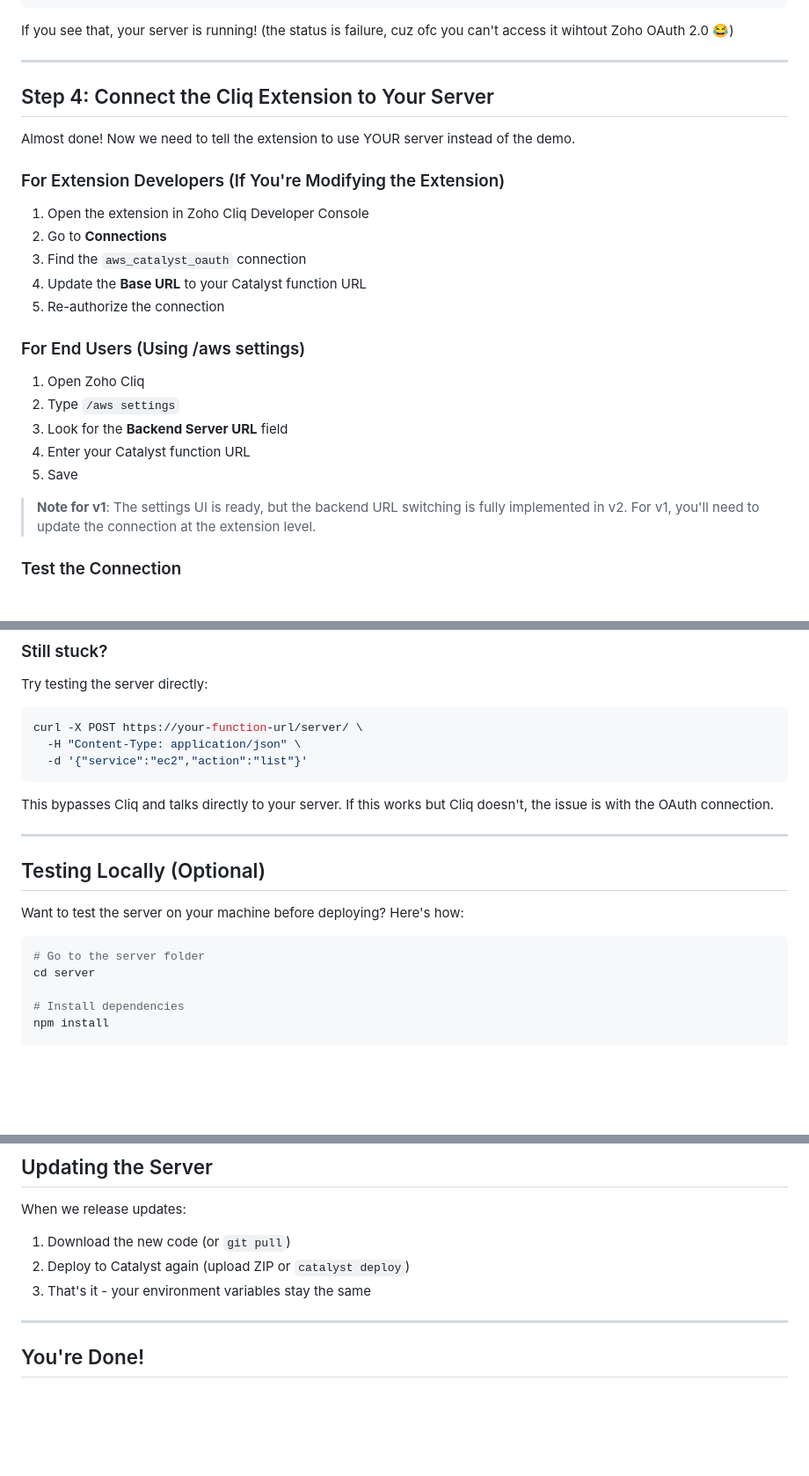
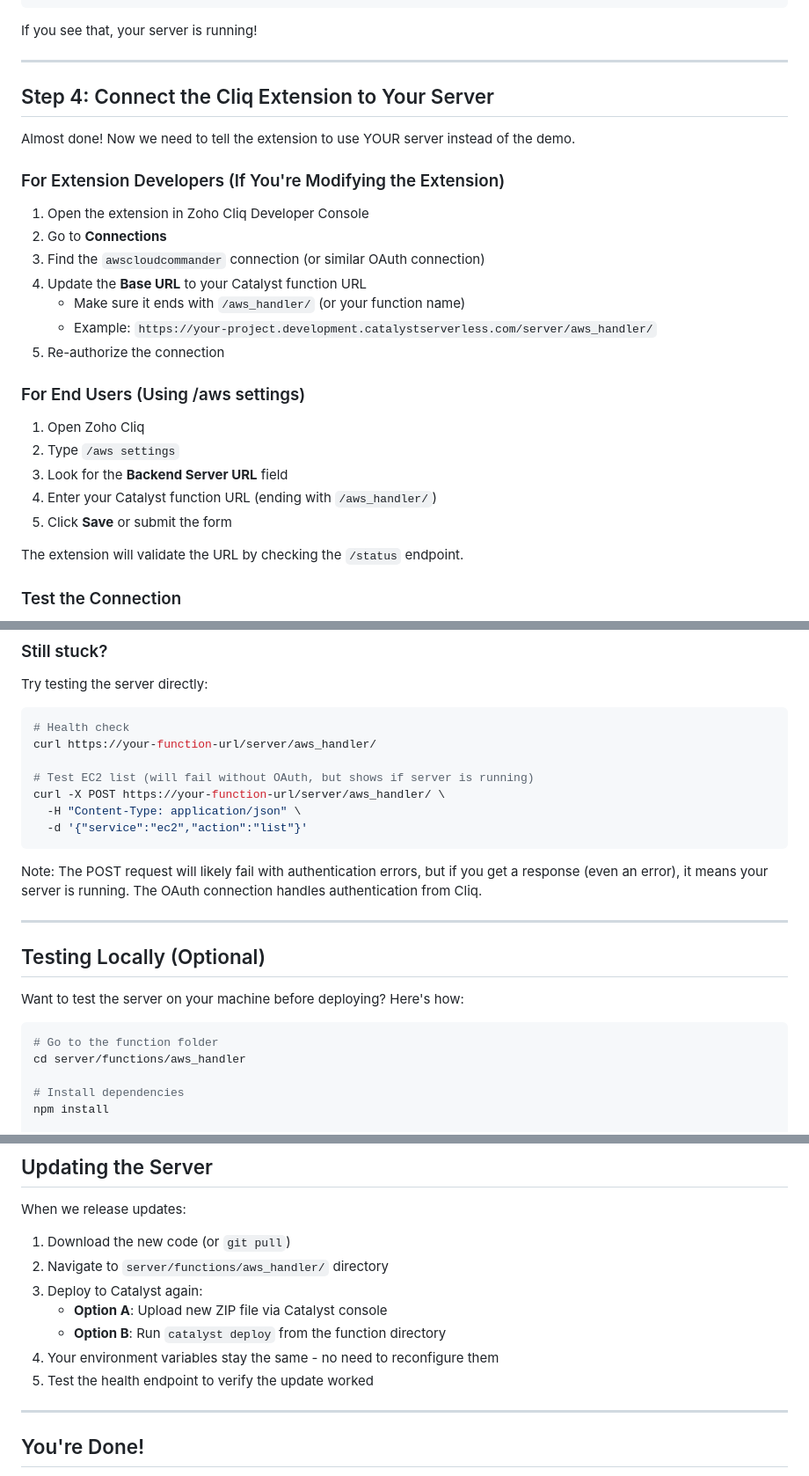
Before and after one commit to sumeet-singh-parmar/aws-commander-catalyst, a Markdown page: SETUP_GUIDE.md, 3 parts joined by grey strips. Shown: that part at 88% size. Drawn GitHub-style; blank space fills up the shorter version.

````diff
--- a/SETUP_GUIDE.md
+++ b/SETUP_GUIDE.md
@@ -428,7 +415,7 @@ You should see:
 }
 ```
 
-If you see that, your server is running! (the status is failure, cuz ofc you can't access it wihtout Zoho OAuth 2.0 😂)
+If you see that, your server is running!
 
 ---
 
@@ -440,8 +427,10 @@ Almost done! Now we need to tell the extension to use YOUR server instead of the
 
 1. Open the extension in Zoho Cliq Developer Console
 2. Go to **Connections**
-3. Find the `aws_catalyst_oauth` connection
+3. Find the `awscloudcommander` connection (or similar OAuth connection)
 4. Update the **Base URL** to your Catalyst function URL
+   - Make sure it ends with `/aws_handler/` (or your function name)
+   - Example: `https://your-project.development.catalystserverless.com/server/aws_handler/`
 5. Re-authorize the connection
 
 ### For End Users (Using /aws settings)
@@ -449,10 +438,10 @@ Almost done! Now we need to tell the extension to use YOUR server instead of the
 1. Open Zoho Cliq
 2. Type `/aws settings`
 3. Look for the **Backend Server URL** field
-4. Enter your Catalyst function URL
-5. Save
+4. Enter your Catalyst function URL (ending with `/aws_handler/`)
+5. Click **Save** or submit the form
 
-> **Note for v1**: The settings UI is ready, but the backend URL switching is fully implemented in v2. For v1, you'll need to update the connection at the extension level.
+The extension will validate the URL by checking the `/status` endpoint.
 
 ### Test the Connection
 
@@ -511,12 +500,16 @@ If you see data from YOUR AWS account, congratulations - you're done!
 Try testing the server directly:
 
 ```bash
-curl -X POST https://your-function-url/server/ \
+# Health check
+curl https://your-function-url/server/aws_handler/
+
+# Test EC2 list (will fail without OAuth, but shows if server is running)
+curl -X POST https://your-function-url/server/aws_handler/ \
   -H "Content-Type: application/json" \
   -d '{"service":"ec2","action":"list"}'
 ```
 
-This bypasses Cliq and talks directly to your server. If this works but Cliq doesn't, the issue is with the OAuth connection.
+Note: The POST request will likely fail with authentication errors, but if you get a response (even an error), it means your server is running. The OAuth connection handles authentication from Cliq.
 
 ---
 
@@ -525,8 +518,8 @@ This bypasses Cliq and talks directly to your server. If this works but Cliq doe
 Want to test the server on your machine before deploying? Here's how:
 
 ```bash
-# Go to the server folder
-cd server
+# Go to the function folder
+cd server/functions/aws_handler
 
 # Install dependencies
 npm install
@@ -574,8 +569,12 @@ A few things to keep in mind:
 When we release updates:
 
 1. Download the new code (or `git pull`)
-2. Deploy to Catalyst again (upload ZIP or `catalyst deploy`)
-3. That's it - your environment variables stay the same
+2. Navigate to `server/functions/aws_handler/` directory
+3. Deploy to Catalyst again:
+   - **Option A**: Upload new ZIP file via Catalyst console
+   - **Option B**: Run `catalyst deploy` from the function directory
+4. Your environment variables stay the same - no need to reconfigure them
+5. Test the health endpoint to verify the update worked
 
 ---
 
````
Also changed, not shown: other parts of SETUP_GUIDE.md (+31 -42 lines).
